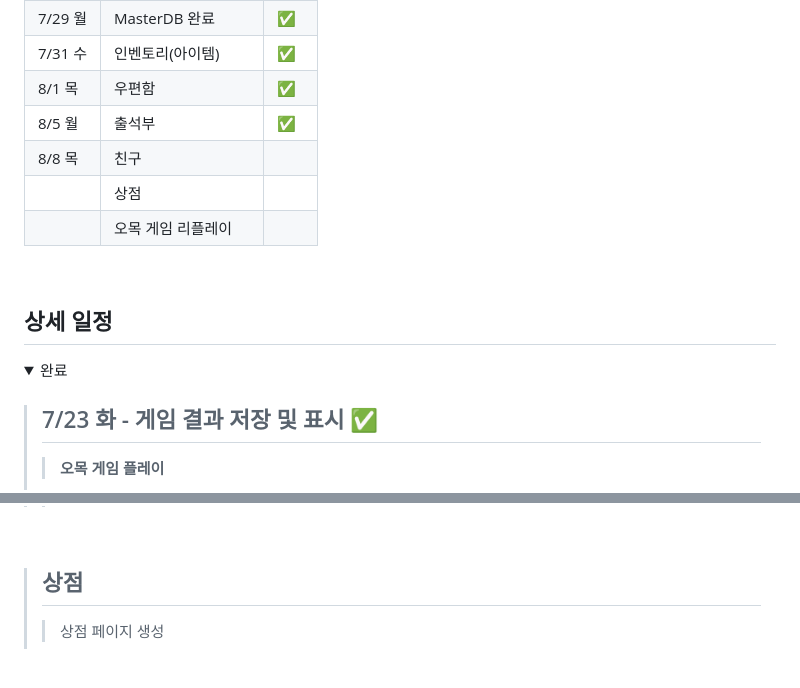
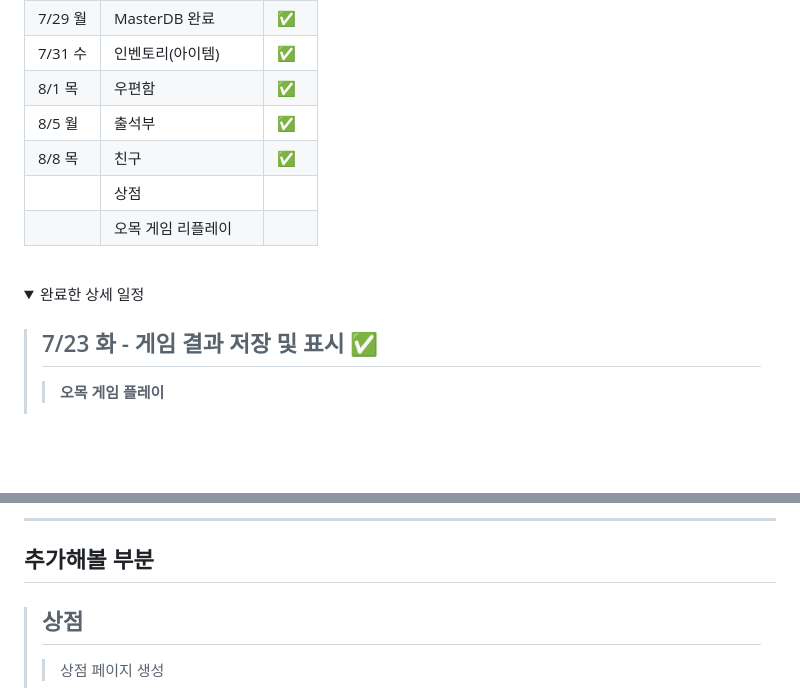
Before and after one commit to yujinS0/Omok-Game, a Markdown page: README.md, 2 parts joined by grey strips. Rendered like a GitHub page; folded sections open; blank space fills up the shorter version.

Commit message:
Update README.md 240808

```diff
--- a/README.md
+++ b/README.md
@@ -40,15 +40,15 @@
 | 7/31 수            |       인벤토리(아이템)       |   ✅      |
 | 8/1 목           |       우편함        |    ✅     |
 | 8/5 월			     	|    출석부       |   ✅     |
-| 8/8 목  		       	|   친구     |         |
+| 8/8 목  		       	|   친구     |   ✅      |
 |           	|    상점    |        |
 |             	|   오목 게임 리플레이     |        |
 <br>
 
-## 상세 일정
+
 
 <details>
-<summary>완료</summary>
+<summary>완료한 상세 일정</summary>
 
 > ## 7/23 화 - 게임 결과 저장 및 표시 ✅
 >> **오목 게임 플레이**
@@ -163,5 +149,12 @@
 <br>
 
+
+
+
+
+----------------------------------------
+
+## 추가해볼 부분
 
 > ## 상점
 >> 상점 페이지 생성
```
Also changed, not shown: other parts of README.md (+5 -19 lines).
